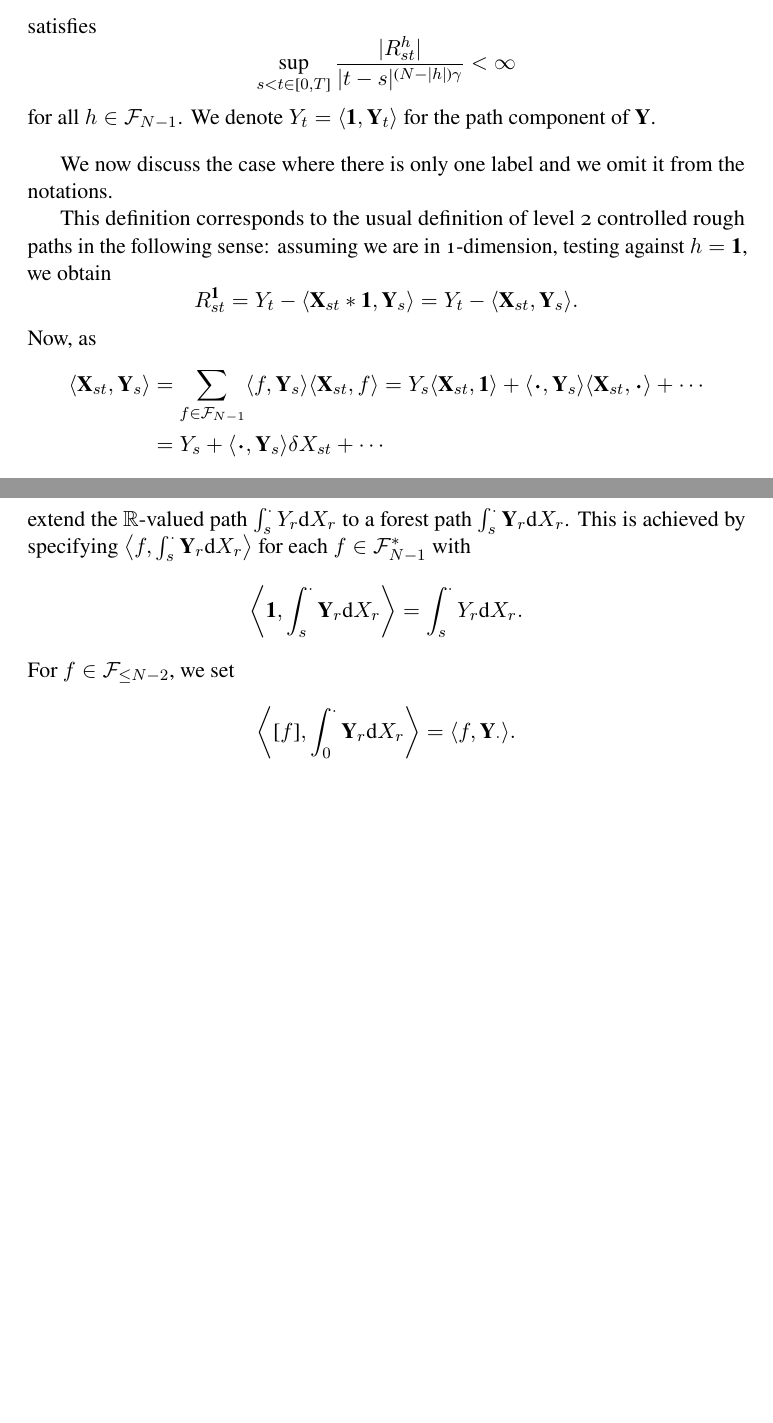
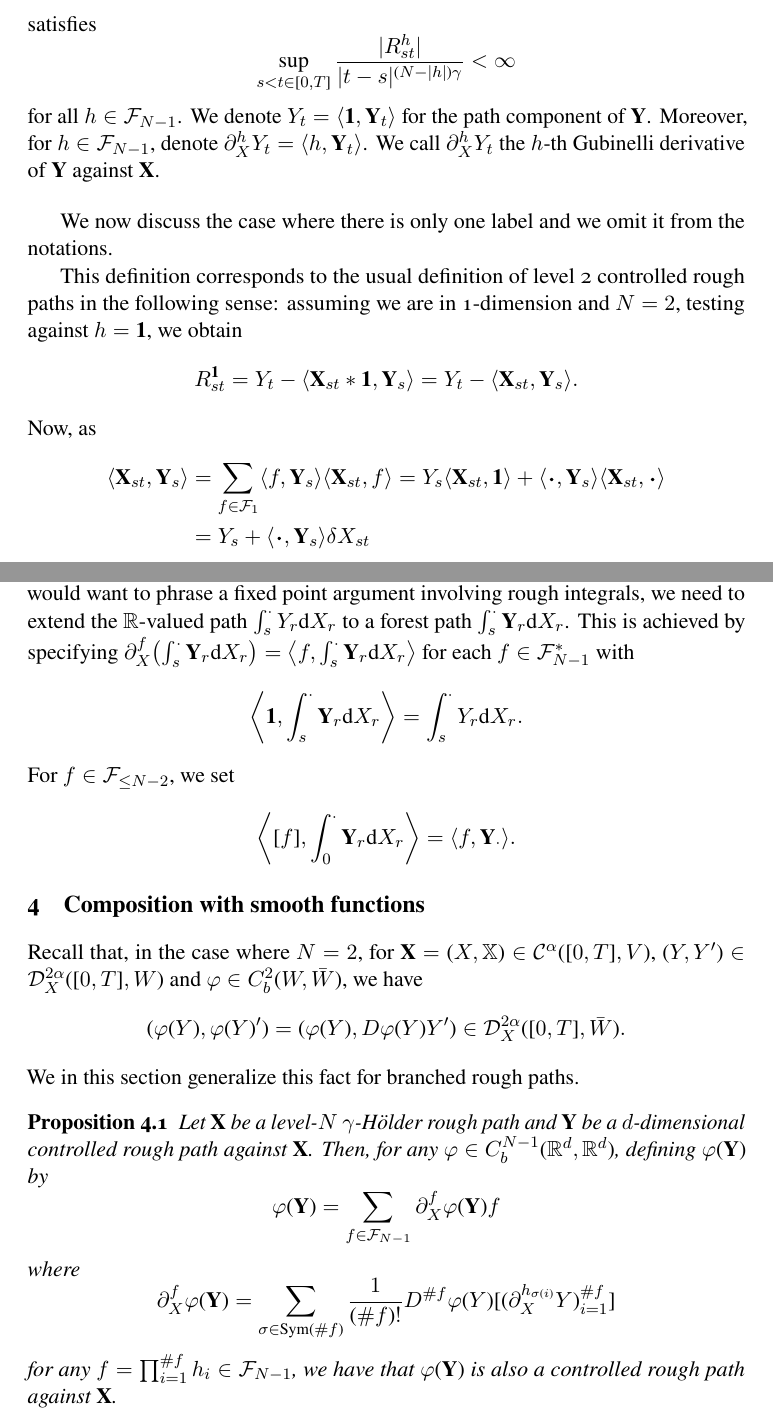
Before and after one commit to kex-y/branched-rough-paths, a LaTeX document (main.tex): two parts of pages 5 and 7 of 7, joined at a grey line, cut so that both start at the same text, the shorter picture padded with empty space. Compiled offline with pdfLaTeX.

Commit message:
composition

```diff
--- a/main.tex
+++ b/main.tex
@@ -258,13 +258,15 @@ and so on.
   satisfies
   \[\sup_{s < t \in [0, T]} \frac{|R^h_{st}|}{|t - s|^{(N - |h|)\gamma}} < \infty\]
   for all \(h \in \CF_{N - 1}\). We denote \(Y_t = \langle \mathbf{1}, \mathbf{Y}_t\rangle\) for the
-  path component of \(\mathbf{Y}\).
+  path component of \(\mathbf{Y}\). Moreover, for \(h \in \CF_{N - 1}\), denote
+  \(\partial^h_X Y_t = \langle h, \mathbf{Y}_t\rangle\). We call \(\partial^h_X Y_t\) the \(h\)-th Gubinelli
+  derivative of \(\mathbf{Y}\) against \(\mathbf{X}\).
 \end{definition}
 
 We now discuss the case where there is only one label and we omit it from the notations.
 
 This definition corresponds to the usual definition of level 2 controlled rough paths in the following sense:
-assuming we are in 1-dimension, testing against \(h = \mathbf{1}\), we obtain
+assuming we are in 1-dimension and \(N = 2\), testing against \(h = \mathbf{1}\), we obtain
 \[R^{\mathbf{1}}_{st} = Y_t - \langle \mathbf{X}_{st} * \mathbf{1}, \mathbf{Y}_s\rangle
   = Y_t - \langle \mathbf{X}_{st}, \mathbf{Y}_s\rangle.\]
   % = Y_t - \langle \mathbf{X}_{st} \otimes \mathbf{1}, \Delta \mathbf{Y}_s\rangle.\]
@@ -276,10 +278,10 @@ assuming we are in 1-dimension, testing against \(h = \mathbf{1}\), we obtain
 Now, as
 \begin{align*}
   \langle \mathbf{X}_{st}, \mathbf{Y}_s\rangle
-  & = \sum_{f \in \CF_{N - 1}} \langle f, \mathbf{Y}_s\rangle \langle \mathbf{X}_{st}, f\rangle
+  & = \sum_{f \in \CF_{1}} \langle f, \mathbf{Y}_s\rangle \langle \mathbf{X}_{st}, f\rangle
     = Y_s \langle \mathbf{X}_{st}, \mathbf{1}\rangle
-      + \langle \<X'>, \mathbf{Y}_s\rangle \langle \mathbf{X}_{st}, \<X'>\rangle + \cdots\\
-  & = Y_s + \langle \<X'>, \mathbf{Y}_s\rangle \delta X_{st} + \cdots
+      + \langle \<X'>, \mathbf{Y}_s\rangle \langle \mathbf{X}_{st}, \<X'>\rangle\\
+  & = Y_s + \langle \<X'>, \mathbf{Y}_s\rangle \delta X_{st}
 \end{align*}
 where the last equality follows as \(\mathbf{X}_{st} \in \hom(\CH, \mathbb{R})\) so
 \(\langle \mathbf{X}_{st}, \mathbf{1}\rangle = 1\). Thus, the Gubinelli derivative of \(Y\) against
@@ -329,14 +337,43 @@ with \(\CP\) being a partition of \([s, t]\) and we have the remainder inequalit
   \lesssim & \left(\sum_{f \in \CF_{N - 1}} \|R^f\|_{(N - |f|)\gamma} \|\mathbf{X}^{[f]}\|_{(|f| + 1)\gamma}\right)|t - s|^{(N + 1)\gamma}
 \end{align*}
 We note that at this point \(\int_s^{\cdot} Y_r \dd X_r\) takes value in \(\mathbb{R}\) and is notably not a tree/forest
-path. As we would like to talk about rough differential equations, we would like to extend the \(\mathbb{R}\)-valued
-path \(\int_s^{\cdot} Y_r \dd X_r\) to a forest path \(\int_s^{\cdot} \mathbf{Y}_r \dd X_r\). This is achieved by
-specifying \(\left\langle f, \int_s^{\cdot} \mathbf{Y}_r \dd X_r \right\rangle\) for each \(f \in \CF_{N - 1}^*\)
-with
+path. As we would like to talk about rough differential equations, namely we would want to phrase a fixed point
+argument involving rough integrals, we need to extend the \(\mathbb{R}\)-valued path \(\int_s^{\cdot} Y_r \dd X_r\)
+to a forest path \(\int_s^{\cdot} \mathbf{Y}_r \dd X_r\). This is achieved by specifying
+\(\partial^f_X \left(\int_s^{\cdot} \mathbf{Y}_r \dd X_r\right) = \left\langle f, \int_s^{\cdot} \mathbf{Y}_r \dd X_r \right\rangle\)
+for each \(f \in \CF_{N - 1}^*\) with
 \[\left\langle \mathbf{1}, \int_s^{\cdot} \mathbf{Y}_r \dd X_r \right\rangle = \int_s^{\cdot} Y_r \dd X_r.\]
 For \(f \in \CF_{\le N - 2}\), we set
 \[\left\langle [f], \int_0^{\cdot} \mathbf{Y}_r \dd X_r \right\rangle = \langle f, \mathbf{Y}_{\cdot}\rangle.\]
 
+\section{Composition with smooth functions}
+
+Recall that, in the case where \(N = 2\), for \(\mathbf{X} = (X, \mathbb{X}) \in \CC^{\alpha}([0, T], V)\),
+\((Y, Y') \in \CD_X^{2\alpha}([0, T], W)\) and \(\phi \in C^2_b(W, \bar W)\), we have
+\[(\phi(Y), \phi(Y)') = (\phi(Y), D\phi(Y) Y') \in \CD_X^{2\alpha}([0, T], \bar W).\]
+% \graybox{\begin{proof}
+%   This follows directly by estimates on the remainder of Taylor expansion:
+%   \begin{equs}
+%     \|R^{\phi(Y)}_{s, t}\| & = \|\phi(Y_t) - \phi(Y_s) - D\phi(Y_s) Y'_s X_{s, t}\|\\
+%     & = \|\phi(Y_t) - \phi(Y_s) - D\phi(Y_s) (Y_t - Y_s - R^Y_{s, t})\|\\
+%     & \le \|D\phi(Y_s)\| \|R^Y_{s, t}\| +
+%         \frac{\|Y_{s, t}\|^2}{2} \sup_{\lambda \in [0, 1]} \|D^2\phi(\lambda Y_t + (1 - \lambda) Y_s)\|\\
+%     & = O(|t - s|^{2\alpha}).
+%   \end{equs}
+% \end{proof}}\\
+We in this section generalize this fact for branched rough paths.
+
+\begin{proposition}
+  Let \(\mathbf{X}\) be a level-\(N\) \(\gamma\)-H\"older rough path and \(\mathbf{Y}\)
+  be a \(d\)-dimensional controlled rough path against \(\mathbf{X}\).
+  Then, for any \(\phi \in C^{N - 1}_b(\mathbb{R}^d, \mathbb{R}^d)\), defining \(\phi(\mathbf{Y})\) by
+  \[\phi(\mathbf{Y}) = \sum_{f \in \CF_{N - 1}} \partial^f_X \phi(\mathbf{Y}) f\]
+  where
+  \[\partial^f_X \phi(\mathbf{Y}) = \sum_{\sigma \in \mathrm{Sym}(\# f)} \frac{1}{(\# f)!}D^{\# f}
+      \phi(Y)[(\partial^{h_{\sigma(i)}}_X Y)_{i = 1}^{\# f}]\]
+  for any \(f = \prod_{i = 1}^{\# f} h_i \in \CF_{N - 1}\), we have that \(\phi(\mathbf{Y})\) is
+  also a controlled rough path against \(\mathbf{X}\).
+\end{proposition}
 
 
 \end{document}
```
Also changed, not shown: main.pdf, main.tex (12 more changed lines).
